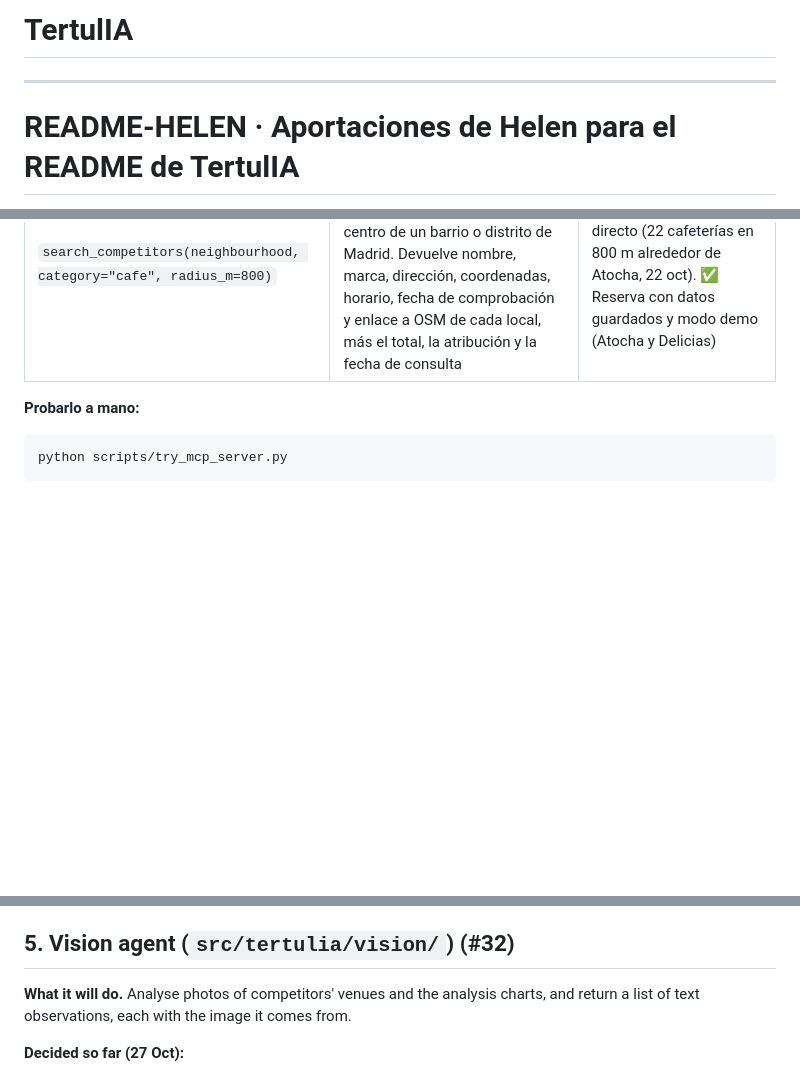
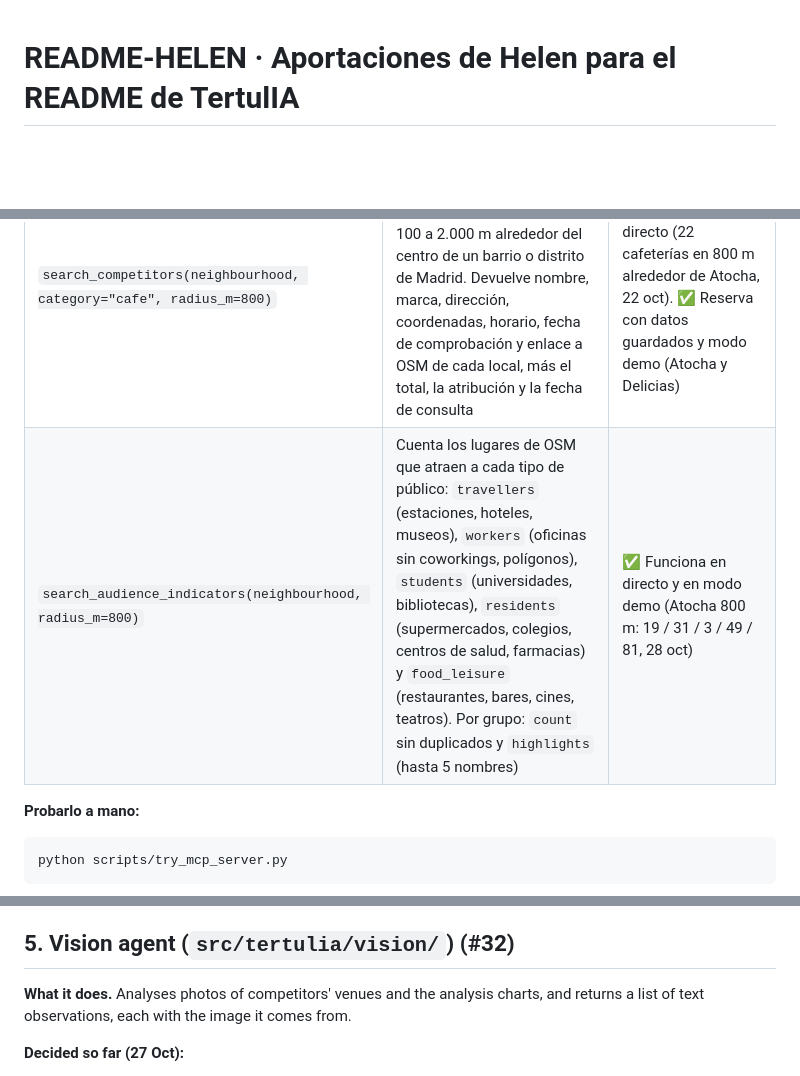
Before and after one commit to MajoRodri/TertulIA, a Markdown page: README.md, 3 parts joined by grey strips. GitHub-like rendering; blank space fills up the shorter version.

```diff
--- a/README.md
+++ b/README.md
@@ -1,7 +1,3 @@
-# TertulIA
-
----
-
 # README-HELEN · Aportaciones de Helen para el README de TertulIA
 
 > Para Majo: aquí está todo lo de mi parte que debería aparecer en el `README.md` global, en español y en inglés. Coge lo que necesites y adáptalo al formato del README. Lo iré actualizando a medida que termine cada paso.
@@ -80,6 +78,7 @@ La confianza la calcula el grafo con una fórmula fija (`compute_confidence()`),
 | Herramienta | Qué hace | Estado |
 | --- | --- | --- |
 | `search_competitors(neighbourhood, category="cafe", radius_m=800)` | Busca locales de una categoría (`cafe`, `coworking`) en un radio de 100 a 2.000 m alrededor del centro de un barrio o distrito de Madrid. Devuelve nombre, marca, dirección, coordenadas, horario, fecha de comprobación y enlace a OSM de cada local, más el total, la atribución y la fecha de consulta | ✅ Funciona con OpenStreetMap en directo (22 cafeterías en 800 m alrededor de Atocha, 22 oct). ✅ Reserva con datos guardados y modo demo (Atocha y Delicias) |
+| `search_audience_indicators(neighbourhood, radius_m=800)` | Cuenta los lugares de OSM que atraen a cada tipo de público: `travellers` (estaciones, hoteles, museos), `workers` (oficinas sin coworkings, polígonos), `students` (universidades, bibliotecas), `residents` (supermercados, colegios, centros de salud, farmacias) y `food_leisure` (restaurantes, bares, cines, teatros). Por grupo: `count` sin duplicados y `highlights` (hasta 5 nombres) | ✅ Funciona en directo y en modo demo (Atocha 800 m: 19 / 31 / 3 / 49 / 81, 28 oct) |
 
 **Probarlo a mano:**
 
@@ -302,7 +325,7 @@ Agent(..., tools=researcher_tools())
 
 ## 5. Vision agent (`src/tertulia/vision/`) (#32)
 
-**What it will do.** Analyse photos of competitors' venues and the analysis charts, and return a list of text observations, each with the image it comes from.
+**What it does.** Analyses photos of competitors' venues and the analysis charts, and returns a list of text observations, each with the image it comes from.
 
 **Decided so far (27 Oct):**
 
```
Also changed, not shown: other parts of README.md (+36 -9 lines).
